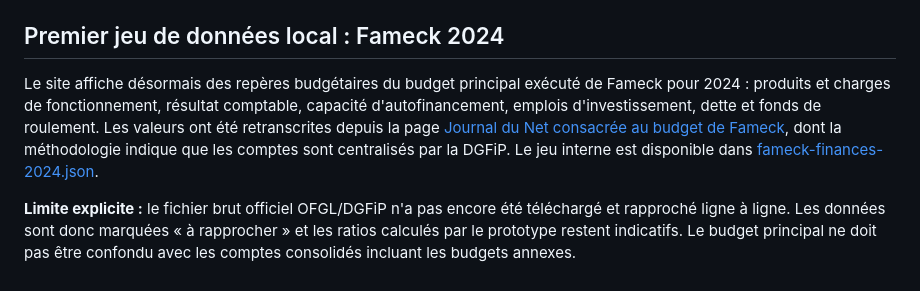
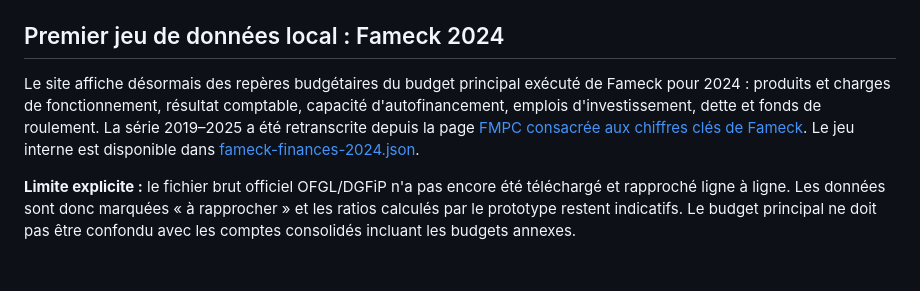
Before and after one commit to Tuzilucas/Citoyen, a Markdown page: README.md, the part around the change. Drawn GitHub-style.

Commit message:
Documente la série annuelle et les limites de Fameck

```diff
--- a/README.md
+++ b/README.md
@@ -31,6 +31,6 @@ Les sources officielles et les limites de chaque série sont répertoriées dans
 
 ## Premier jeu de données local : Fameck 2024
 
-Le site affiche désormais des repères budgétaires du budget principal exécuté de Fameck pour 2024 : produits et charges de fonctionnement, résultat comptable, capacité d'autofinancement, emplois d'investissement, dette et fonds de roulement. Les valeurs ont été retranscrites depuis la page [Journal du Net consacrée au budget de Fameck](https://www.journaldunet.com/business/budget-ville/fameck/ville-57206/budget), dont la méthodologie indique que les comptes sont centralisés par la DGFiP. Le jeu interne est disponible dans [fameck-finances-2024.json](data/indicators/fameck-finances-2024.json).
+Le site affiche désormais des repères budgétaires du budget principal exécuté de Fameck pour 2024 : produits et charges de fonctionnement, résultat comptable, capacité d'autofinancement, emplois d'investissement, dette et fonds de roulement. La série 2019–2025 a été retranscrite depuis la page [FMPC consacrée aux chiffres clés de Fameck](https://www.fmpc.fr/finances-locales/index.php?ido=20758). Le jeu interne est disponible dans [fameck-finances-2024.json](data/indicators/fameck-finances-2024.json).
 
 **Limite explicite :** le fichier brut officiel OFGL/DGFiP n'a pas encore été téléchargé et rapproché ligne à ligne. Les données sont donc marquées « à rapprocher » et les ratios calculés par le prototype restent indicatifs. Le budget principal ne doit pas être confondu avec les comptes consolidés incluant les budgets annexes.
```
